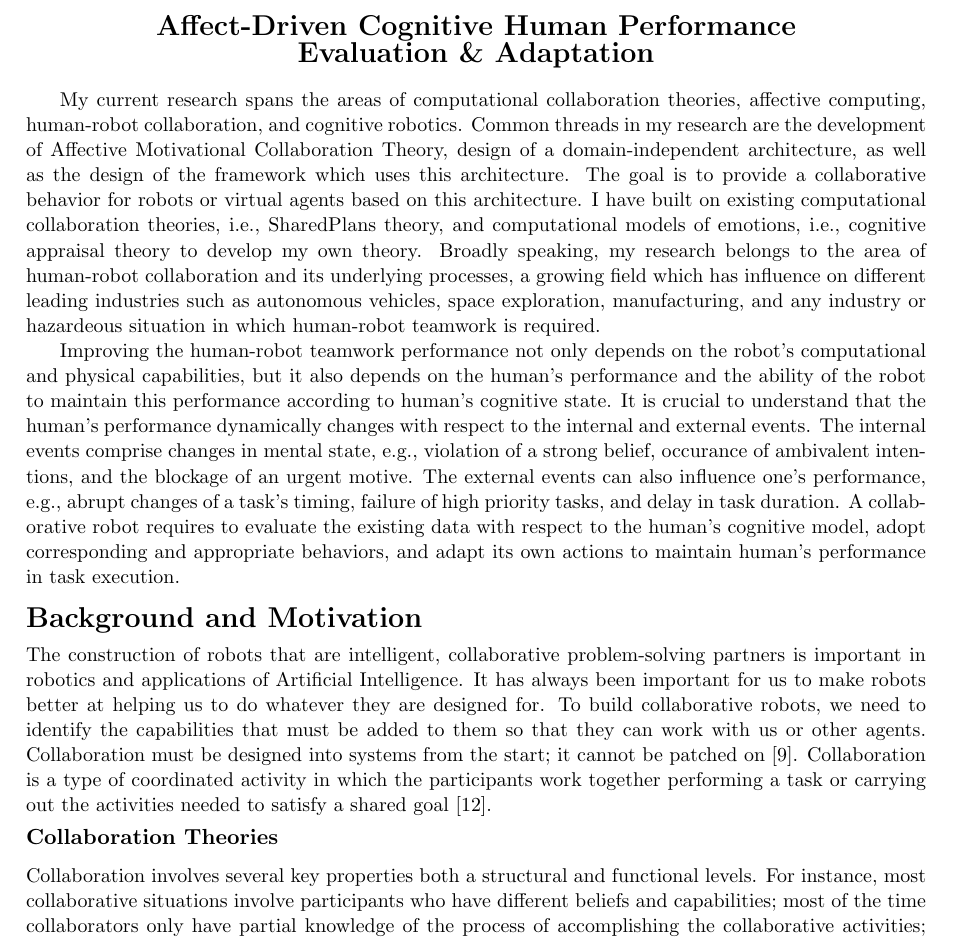
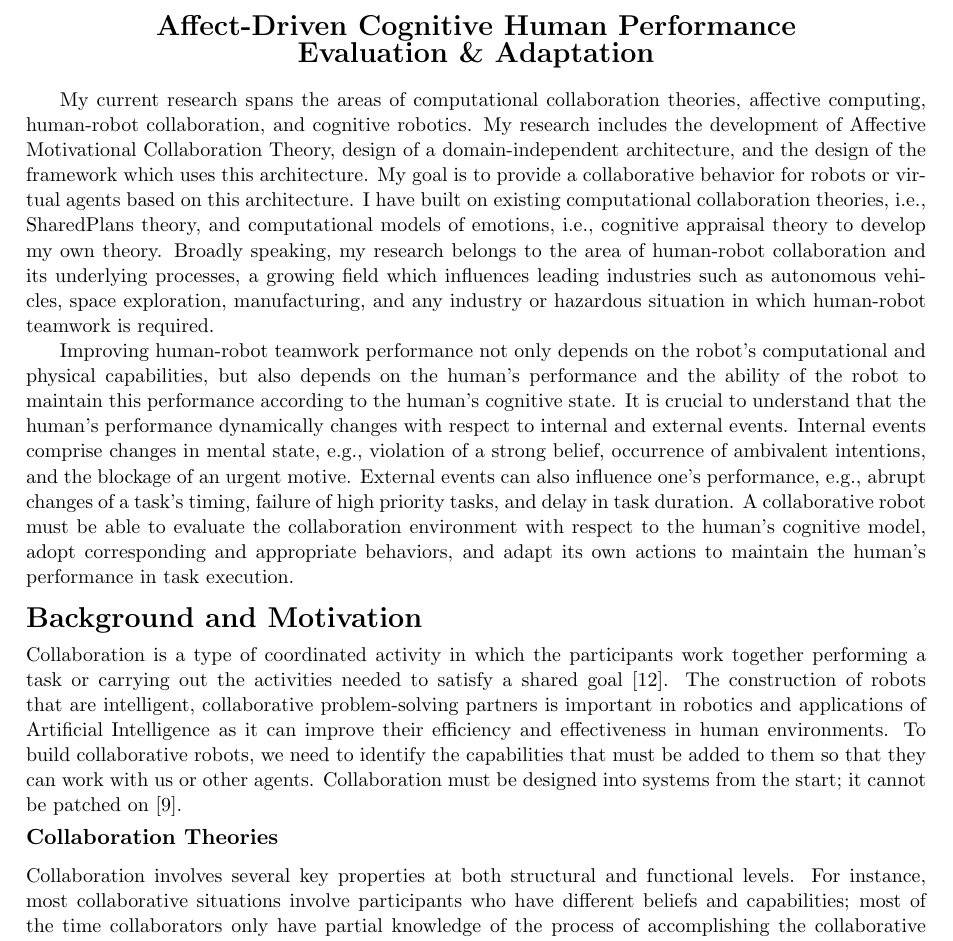
Before and after one commit to mshayganfar/ResearchStatement, a LaTeX document (ResearchStatement.tex): part of page 1 of 5, cut so that both start at the same text. Compiled offline with pdfLaTeX.

Commit message:
Made minor changes.

```diff
--- a/ResearchStatement.tex
+++ b/ResearchStatement.tex
@@ -42,49 +42,50 @@ Adaptation}\\
 \end{center}
 
 My current research spans the areas of computational collaboration theories,
-affective computing, human-robot collaboration, and cognitive robotics. Common
-threads in my research are the development of Affective Motivational
-Collaboration Theory, design of a domain-independent architecture, as well as
-the design of the framework which uses this architecture. The goal is to provide
-a collaborative behavior for robots or virtual agents based on this
-architecture. I have built on existing computational collaboration theories,
-i.e., SharedPlans theory, and computational models of emotions, i.e., cognitive
-appraisal theory to develop my own theory. Broadly speaking, my research belongs
-to the area of human-robot collaboration and its underlying processes, a growing
-field which has influence on different leading industries such as autonomous
-vehicles, space exploration, manufacturing, and any industry or hazardeous
-situation in which human-robot teamwork is required.
+affective computing, human-robot collaboration, and cognitive robotics. My
+research includes the development of Affective Motivational Collaboration
+Theory, design of a domain-independent architecture, and the design of the
+framework which uses this architecture. My goal is to provide a collaborative
+behavior for robots or virtual agents based on this architecture. I have built
+on existing computational collaboration theories, i.e., SharedPlans theory, and
+computational models of emotions, i.e., cognitive appraisal theory to develop my
+own theory. Broadly speaking, my research belongs to the area of human-robot
+collaboration and its underlying processes, a growing field which influences
+leading industries such as autonomous vehicles, space exploration,
+manufacturing, and any industry or hazardous situation in which human-robot
+teamwork is required.
 
-Improving the human-robot teamwork performance not only depends on the robot's
-computational and physical capabilities, but it also depends on the human's
+Improving human-robot teamwork performance not only depends on the robot's
+computational and physical capabilities, but also depends on the human's
 performance and the ability of the robot to maintain this performance according
-to human's cognitive state. It is crucial to understand that the human's
-performance dynamically changes with respect to the internal and external
-events. The internal events comprise changes in mental state, e.g., violation of
-a strong belief, occurance of ambivalent intentions, and the blockage of an
-urgent motive. The external events can also influence one's performance, e.g.,
-abrupt changes of a task's timing, failure of high priority tasks, and delay in
-task duration. A collaborative robot requires to evaluate the existing data with
-respect to the human's cognitive model, adopt corresponding and appropriate
-behaviors, and adapt its own actions to maintain human's performance in task
-execution.
+to the human's cognitive state. It is crucial to understand that the human's
+performance dynamically changes with respect to internal and external events.
+Internal events comprise changes in mental state, e.g., violation of a
+strong belief, occurrence of ambivalent intentions, and the blockage of an urgent
+motive. External events can also influence one's performance, e.g., abrupt
+changes of a task's timing, failure of high priority tasks, and delay in task
+duration. A collaborative robot must be able to evaluate the collaboration
+environment with respect to the human's cognitive model, adopt corresponding and
+appropriate behaviors, and adapt its own actions to maintain the human's
+performance in task execution.
 
 \vspace*{-4mm}
 \section*{Background and Motivation}
 \vspace*{-2mm}
-The construction of robots that are intelligent, collaborative problem-solving
-partners is important in robotics and applications of Artificial Intelligence.
-It has always been important for us to make robots better at helping us to do
-whatever they are designed for. To build collaborative robots, we need to
-identify the capabilities that must be added to them so that they can work with
-us or other agents. Collaboration must be designed into systems from the start;
-it cannot be patched on \cite{grosz:collaborative-systems}. Collaboration is a
+Collaboration is a
 type of coordinated activity in which the participants work together performing
 a task or carrying out the activities needed to satisfy a shared goal
-\cite{grosz:collaboration}.
+\cite{grosz:collaboration}. The construction of robots that are intelligent,
+collaborative problem-solving partners is important in robotics and applications
+of Artificial Intelligence as it can improve their efficiency and effectiveness
+in human environments. To build collaborative robots, we need to identify the
+capabilities that must be added to them so that they can work with us or other
+agents. Collaboration must be designed into systems from the start; it cannot be
+patched on \cite{grosz:collaborative-systems}.
+
 \vspace*{-4mm}
 \subsubsection*{Collaboration Theories}
-Collaboration involves several key properties both a structural and functional
+Collaboration involves several key properties at both structural and functional
 levels. For instance, most collaborative situations involve participants who
 have different beliefs and capabilities; most of the time collaborators only
 have partial knowledge of the process of accomplishing the collaborative
```
Also changed, not shown: ResearchStatement.pdf, ResearchStatement.tex (30 more changed lines), 3 other files.
